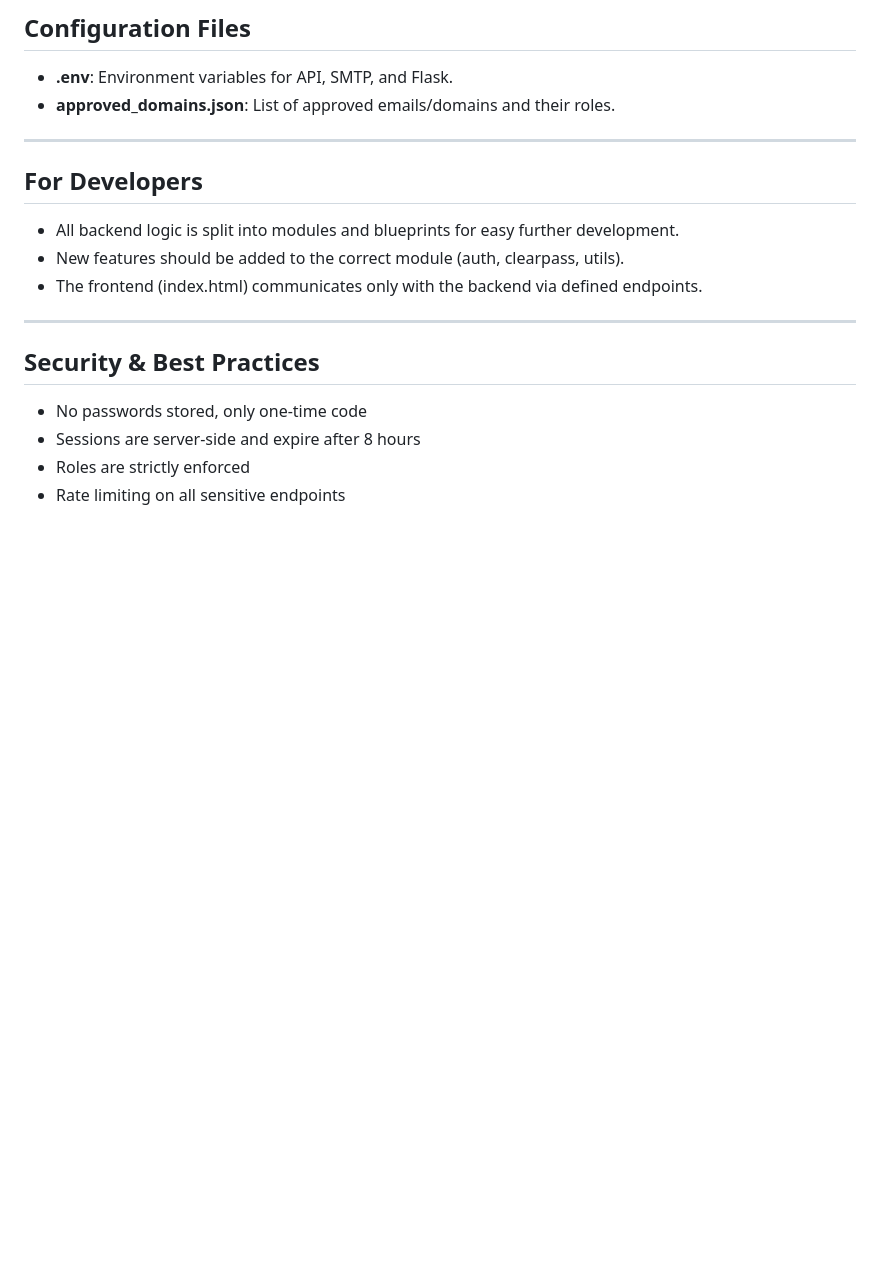
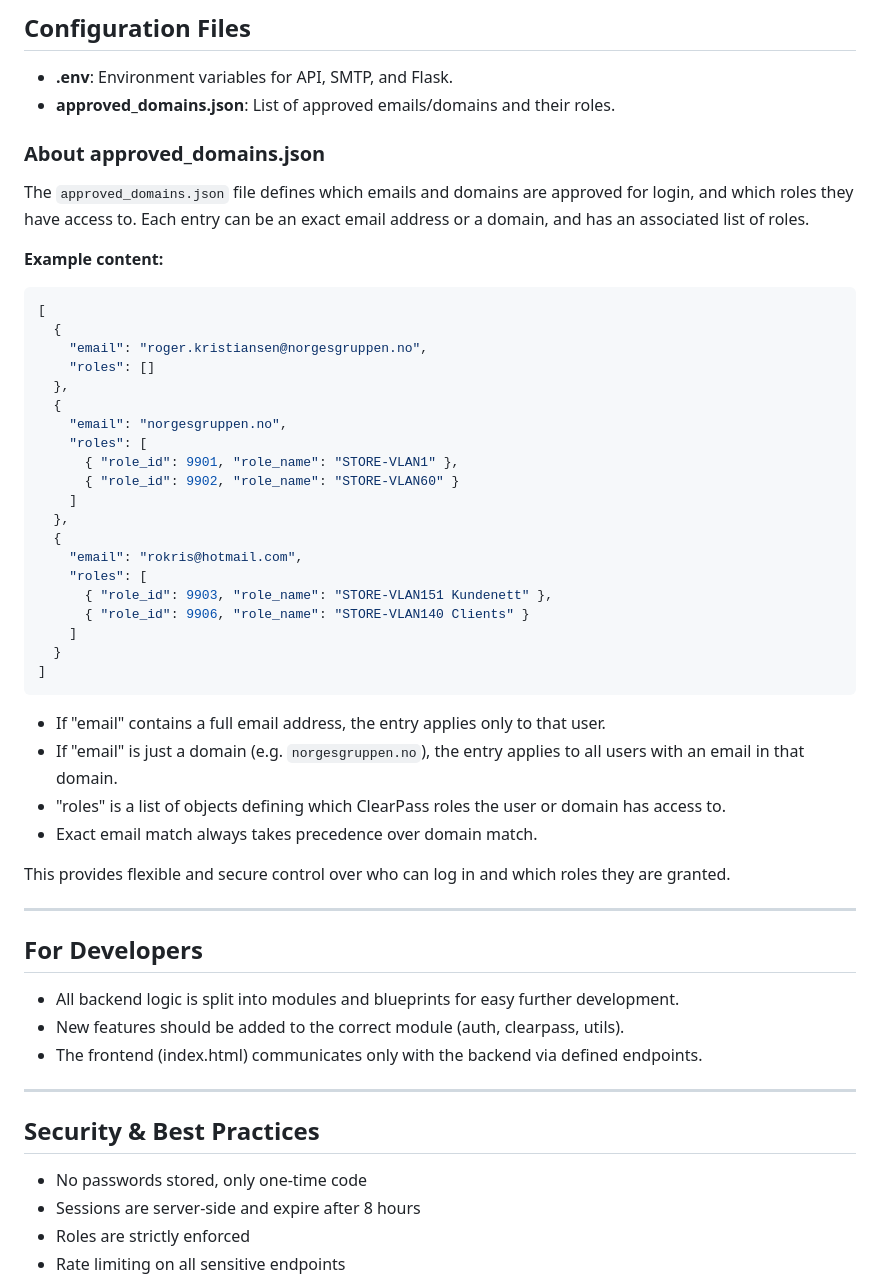
Before and after one commit to rokris/cp-tekniker-app, a Markdown page: README-english.md, the part around the change. Drawn GitHub-style; blank space fills up the shorter version.

````diff
--- a/README-english.md
+++ b/README-english.md
@@ -84,6 +84,42 @@ static/
 - **.env**: Environment variables for API, SMTP, and Flask.
 - **approved_domains.json**: List of approved emails/domains and their roles.
 
+### About approved_domains.json
+
+The `approved_domains.json` file defines which emails and domains are approved for login, and which roles they have access to. Each entry can be an exact email address or a domain, and has an associated list of roles.
+
+**Example content:**
+
+```json
+[
+  {
+    "email": "roger.kristiansen@norgesgruppen.no",
+    "roles": []
+  },
+  {
+    "email": "norgesgruppen.no",
+    "roles": [
+      { "role_id": 9901, "role_name": "STORE-VLAN1" },
+      { "role_id": 9902, "role_name": "STORE-VLAN60" }
+    ]
+  },
+  {
+    "email": "rokris@hotmail.com",
+    "roles": [
+      { "role_id": 9903, "role_name": "STORE-VLAN151 Kundenett" },
+      { "role_id": 9906, "role_name": "STORE-VLAN140 Clients" }
+    ]
+  }
+]
+```
+
+- If "email" contains a full email address, the entry applies only to that user.
+- If "email" is just a domain (e.g. `norgesgruppen.no`), the entry applies to all users with an email in that domain.
+- "roles" is a list of objects defining which ClearPass roles the user or domain has access to.
+- Exact email match always takes precedence over domain match.
+
+This provides flexible and secure control over who can log in and which roles they are granted.
+
 ---
 
 ## For Developers
````
Also changed, not shown: README.md (+81 -4 lines).
